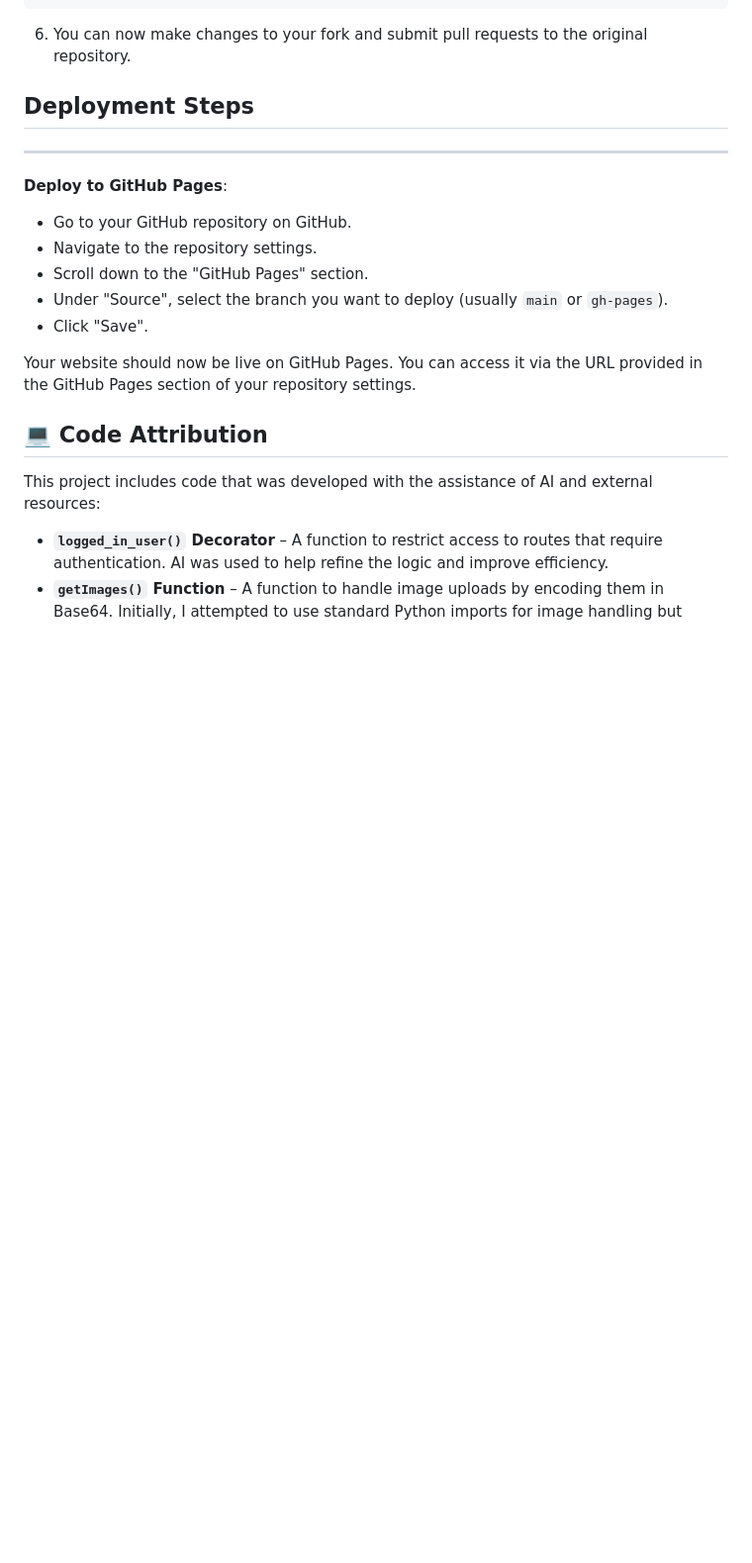
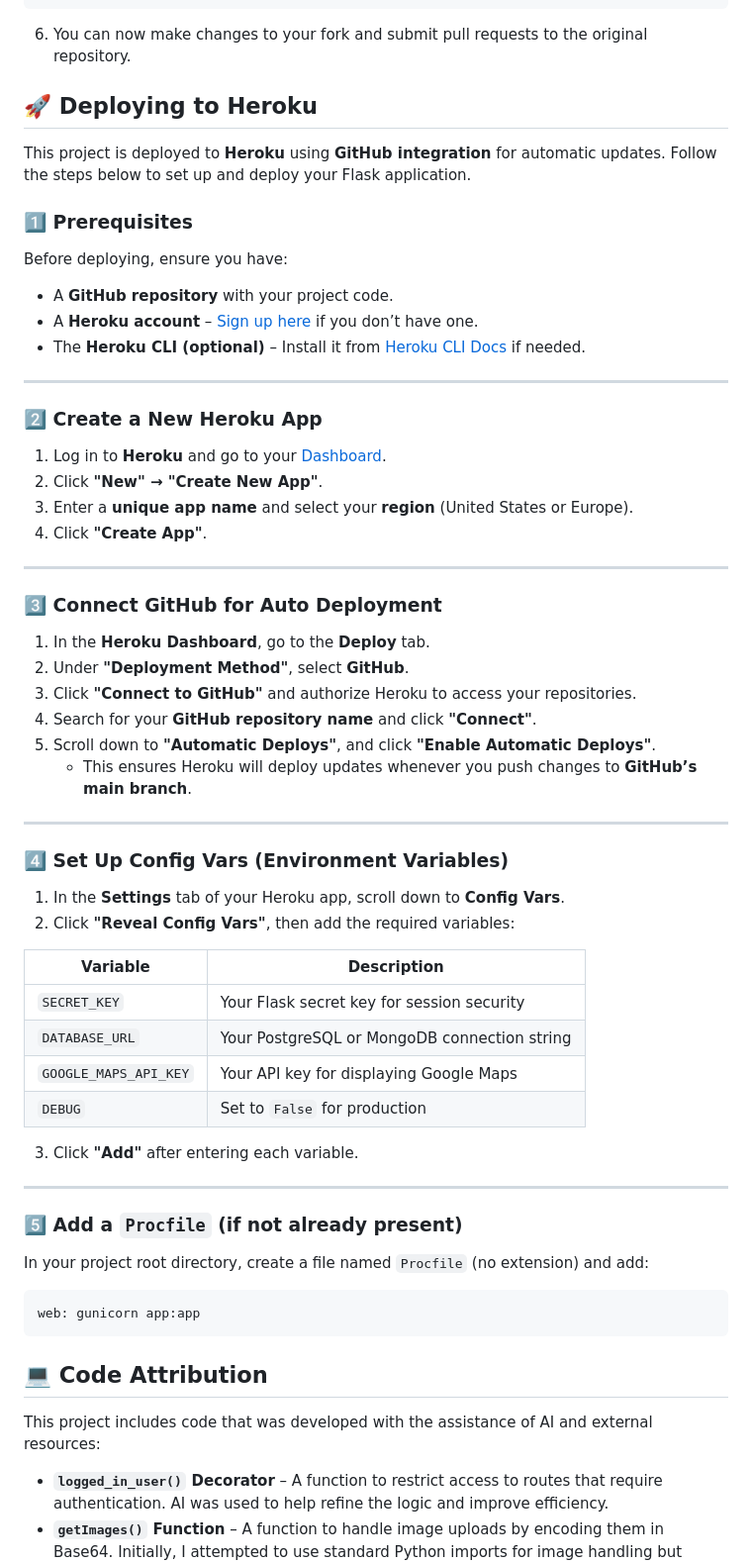
Before and after one commit to DeanoPHP/msp3, a Markdown page: README.md, the part around one of its changes. Shown at 99% size. GitHub-like rendering; blank space fills up the shorter version.

Commit message:
docs: Updated features used, and the deployment process to heroku.

````diff
--- a/README.md
+++ b/README.md
@@ -233,17 +245,57 @@ git clone https://github.com/DeanoPHP/msp3
 
 6. You can now make changes to your fork and submit pull requests to the original repository.
 
-## Deployment Steps
-<hr>
+## 🚀 Deploying to Heroku
 
-**Deploy to GitHub Pages**:
-   - Go to your GitHub repository on GitHub.
-   - Navigate to the repository settings.
-   - Scroll down to the "GitHub Pages" section.
-   - Under "Source", select the branch you want to deploy (usually `main` or `gh-pages`).
-   - Click "Save".
+This project is deployed to **Heroku** using **GitHub integration** for automatic updates. Follow the steps below to set up and deploy your Flask application.
 
-Your website should now be live on GitHub Pages. You can access it via the URL provided in the GitHub Pages section of your repository settings.
+### **1️⃣ Prerequisites**
+Before deploying, ensure you have:
+- A **GitHub repository** with your project code.
+- A **Heroku account** – [Sign up here](https://signup.heroku.com/) if you don’t have one.
+- The **Heroku CLI (optional)** – Install it from [Heroku CLI Docs](https://devcenter.heroku.com/articles/heroku-cli) if needed.
+
+---
+
+### **2️⃣ Create a New Heroku App**
+1. Log in to **Heroku** and go to your [Dashboard](https://dashboard.heroku.com/).
+2. Click **"New" → "Create New App"**.
+3. Enter a **unique app name** and select your **region** (United States or Europe).
+4. Click **"Create App"**.
+
+---
+
+### **3️⃣ Connect GitHub for Auto Deployment**
+1. In the **Heroku Dashboard**, go to the **Deploy** tab.
+2. Under **"Deployment Method"**, select **GitHub**.
+3. Click **"Connect to GitHub"** and authorize Heroku to access your repositories.
+4. Search for your **GitHub repository name** and click **"Connect"**.
+5. Scroll down to **"Automatic Deploys"**, and click **"Enable Automatic Deploys"**.
+   - This ensures Heroku will deploy updates whenever you push changes to **GitHub’s main branch**.
+
+---
+
+### **4️⃣ Set Up Config Vars (Environment Variables)**
+1. In the **Settings** tab of your Heroku app, scroll down to **Config Vars**.
+2. Click **"Reveal Config Vars"**, then add the required variables:
+
+| Variable | Description |
+|----------|-------------|
+| `SECRET_KEY` | Your Flask secret key for session security |
+| `DATABASE_URL` | Your PostgreSQL or MongoDB connection string |
+| `GOOGLE_MAPS_API_KEY` | Your API key for displaying Google Maps |
+| `DEBUG` | Set to `False` for production |
+
+3. Click **"Add"** after entering each variable.
+
+---
+
+### **5️⃣ Add a `Procfile` (if not already present)**
+In your project root directory, create a file named `Procfile` (no extension) and add:
+
+```plaintext
+web: gunicorn app:app
+```
 
 ## 💻 Code Attribution
 
````
Also changed, not shown: other parts of README.md (+25 -13 lines).
